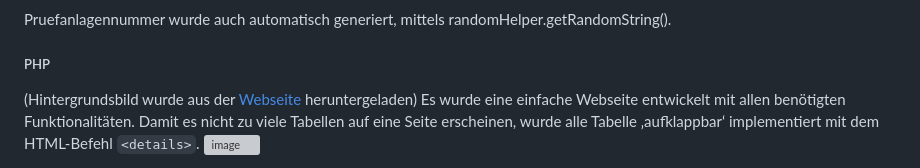
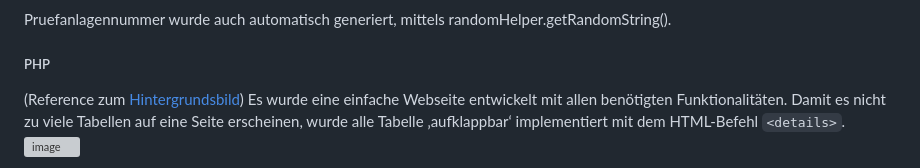
Before and after one commit to yernaz-togizbayev/DataBaseProject_AircraftManufacturers, a Markdown page: README.md, the part around the change. GitHub-like rendering; grey boxes are pictures that could not be loaded.

```diff
--- a/README.md
+++ b/README.md
@@ -72,7 +72,7 @@ Pruefanlagennummer wurde auch automatisch generiert, mittels randomHelper.getRan
 
 
 ##### PHP
-(Hintergrundsbild wurde aus der [Webseite](https://www.lockheedmartin.com/content/dam/lockheed-martin/eo/photo/yourmission/1820_LM_F35_SIDE_MISSION_MARKS.jpg) heruntergeladen)
+(Reference zum [Hintergrundsbild](https://www.lockheedmartin.com/content/dam/lockheed-martin/eo/photo/yourmission/1820_LM_F35_SIDE_MISSION_MARKS.jpg))
 Es wurde eine einfache Webseite entwickelt mit allen benötigten Funktionalitäten. Damit es nicht zu
 viele Tabellen auf eine Seite erscheinen, wurde alle Tabelle ‚aufklappbar‘ implementiert mit dem
 HTML-Befehl `<details>`.
```
